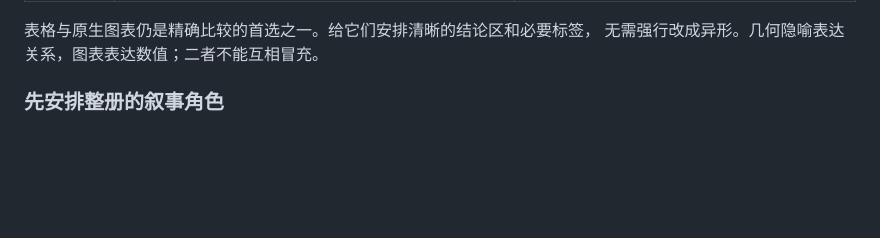
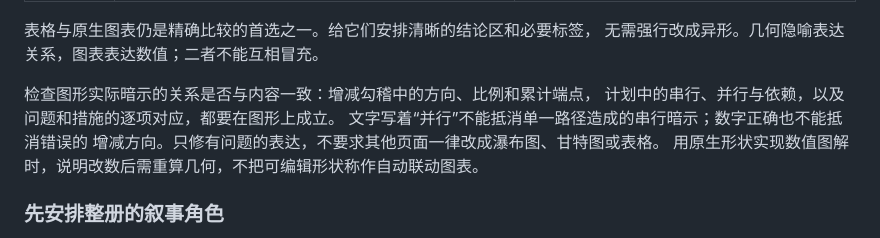
Before and after one commit to SkillMelody/PPT-Smith, a Markdown page: references/decorative-business-design.md, the part around the change. GitHub-like rendering; blank space fills up the shorter version.

```diff
--- a/references/decorative-business-design.md
+++ b/references/decorative-business-design.md
@@ -60,6 +60,12 @@
 
 表格与原生图表仍是精确比较的首选之一。给它们安排清晰的结论区和必要标签，
 无需强行改成异形。几何隐喻表达关系，图表表达数值；二者不能互相冒充。
+
+检查图形实际暗示的关系是否与内容一致：增减勾稽中的方向、比例和累计端点，
+计划中的串行、并行与依赖，以及问题和措施的逐项对应，都要在图形上成立。
+文字写着“并行”不能抵消单一路径造成的串行暗示；数字正确也不能抵消错误的
+增减方向。只修有问题的表达，不要求其他页面一律改成瀑布图、甘特图或表格。
+用原生形状实现数值图解时，说明改数后需重算几何，不把可编辑形状称作自动联动图表。
 
 ### 先安排整册的叙事角色
 
```
Also changed, not shown: README.en.md (+2 -0 lines), README.md (+2 -0 lines).
